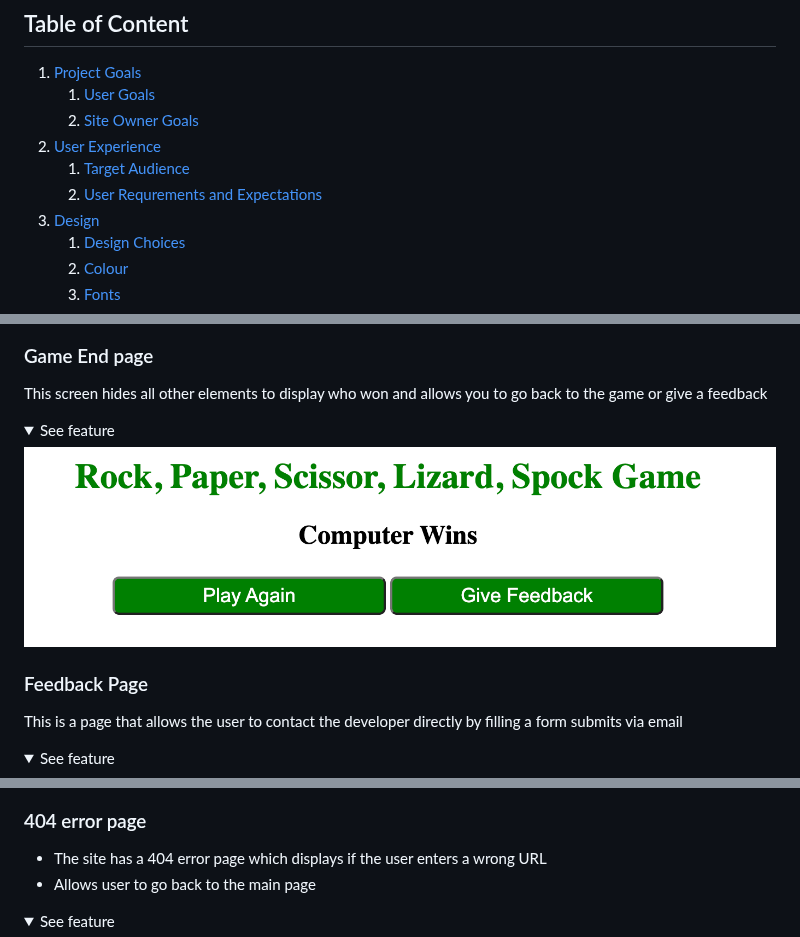
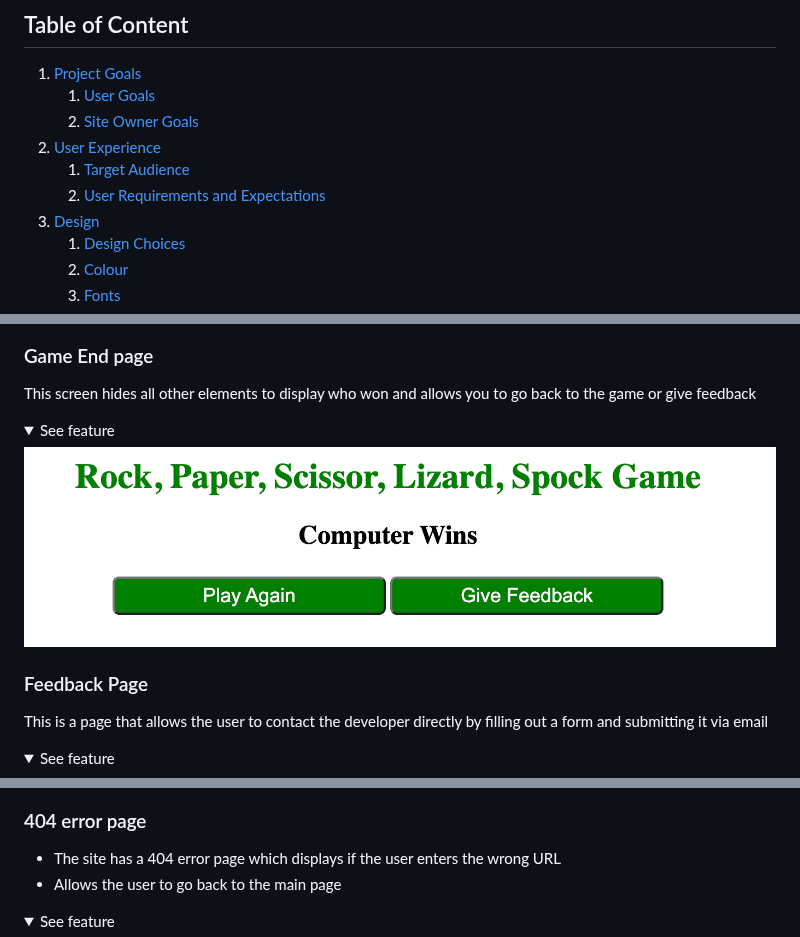
Before and after one commit to CleanOak/rock-scissor-game, a Markdown page: README.md, 3 parts joined by grey strips. GitHub-like rendering; folded sections open.

```diff
--- a/README.md
+++ b/README.md
@@ -13,7 +13,7 @@
     2. [Site Owner Goals](#site-owner-goals)
 2. [User Experience](#user-experience)
     1. [Target Audience](#target-audience)
-    2. [User Requrements and Expectations](#user-requrements-and-expectations)
+    2. [User Requirements and Expectations](#user-requrements-and-expectations)
 3. [Design](#design)
     1. [Design Choices](#design-choices)
     2. [Colour](#colours)
@@ -178,7 +178,7 @@ This page hides all the elements on the page to display the main game screen
 
 ### Game End page
 
-This screen hides all other elements to display who won and allows you to go back to the game or give a feedback
+This screen hides all other elements to display who won and allows you to go back to the game or give feedback
 
 <details><summary>See feature</summary>
 <img src="docs/features/End_page.png">
@@ -186,7 +186,7 @@ This screen hides all other elements to display who won and allows you to go bac
 
 ### Feedback Page
 
-This is a page that allows the user to contact the developer directly by filling a form submits via email
+This is a page that allows the user to contact the developer directly by filling out a form and submitting it via email
 
 <details><summary>See feature</summary>
 <img src="docs/features/feedback_page.png">
@@ -202,8 +202,8 @@ A short message of appreciation after feedback is sent
 
 ### 404 error page
 
-- The site has a 404 error page which displays if the user enters a wrong URL
-- Allows user to go back to the main page
+- The site has a 404 error page which displays if the user enters the wrong URL
+- Allows the user to go back to the main page
 
 <details><summary>See feature</summary>
 <img src="docs/features/error_page.png">
```
Also changed, not shown: other parts of README.md (+11 -11 lines).
